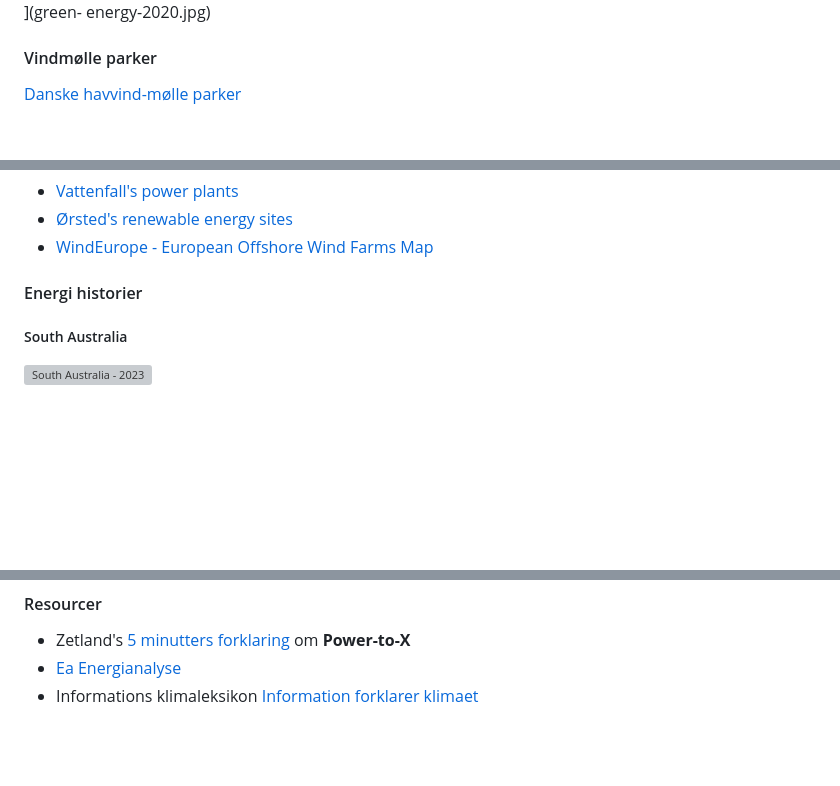
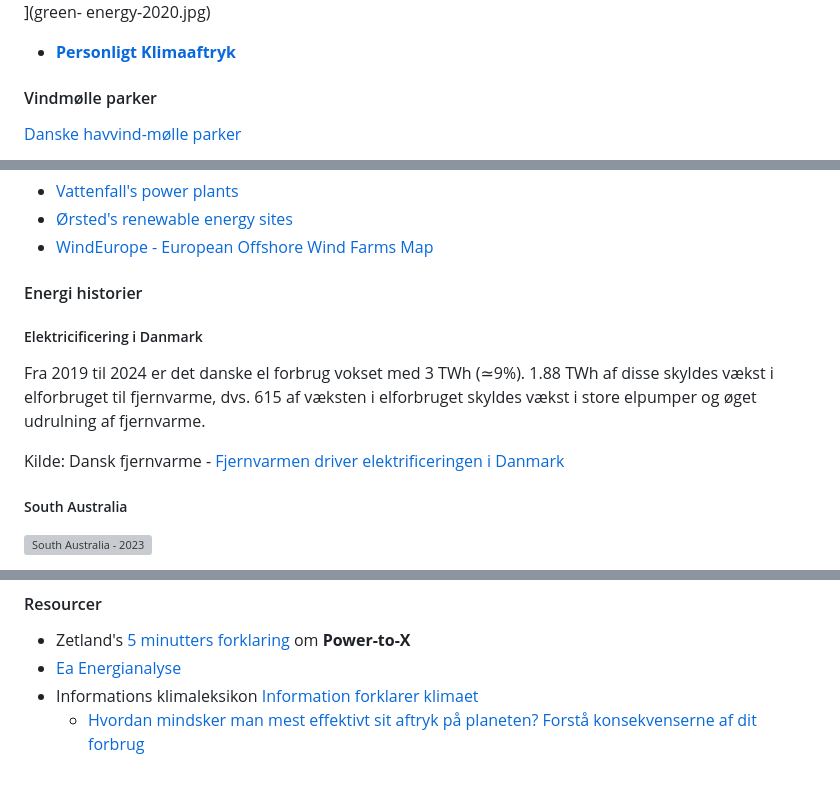
Before and after one commit to morten-andersen/book-notes, a Markdown page: green-energy/README.md, 3 parts joined by grey strips. GitHub-like rendering; blank space fills up the shorter version; grey boxes are pictures that could not be loaded.

Commit message:
klima noter

```diff
--- a/green-energy/README.md
+++ b/green-energy/README.md
@@ -4,6 +4,8 @@ En række noter baseret på artikler i Ingeniøren i løbet af 2020 om den grøn
 
 [![Klimamål 2030 - Grøn Omstilling](green-energy-2020.jpg "Klimamål 2030 - Grøn Omstilling")](green-
 energy-2020.jpg)
+
+* [**Personligt Klimaaftryk**](./personal)
 
 #### Vindmølle parker
 
@@ -16,6 +18,13 @@ energy-2020.jpg)
 * [WindEurope - European Offshore Wind Farms Map](https://windeurope.org/intelligence-platform/product/european-offshore-wind-farms-map-public/)
 
 #### Energi historier
+
+##### Elektricificering i Danmark
+
+Fra 2019 til 2024 er det danske el forbrug vokset med 3 TWh (≃9%). 1.88 TWh af disse skyldes vækst i elforbruget til fjernvarme, dvs. 615 af væksten i elforbruget skyldes vækst i store elpumper og øget udrulning af fjernvarme.
+
+Kilde: Dansk fjernvarme - [Fjernvarmen driver elektrificeringen i Danmark](https://via.ritzau.dk/pressemeddelelse/14667069/fjernvarmen-driver-elektrificeringen-i-danmark?publisherId=3320505&lang=da)
+
 
 ##### South Australia
 
@@ -68,3 +77,4 @@ Interessant LI post af [Danny Kusuma](https://www.linkedin.com/posts/danny-kusum
 * Zetland's [5 minutters forklaring](https://youtu.be/BUn00A3vgSQ) om **Power-to-X**
 * [Ea Energianalyse](https://www.ea-energianalyse.dk)
 * Informations klimaleksikon [Information forklarer klimaet](https://www.information.dk/serie/information-forklarer-klimaet)
+  * [Hvordan mindsker man mest effektivt sit aftryk på planeten? Forstå konsekvenserne af dit forbrug](https://www.information.dk/indland/2024/11/hvordan-mindsker-mest-effektivt-aftryk-paa-planeten-forstaa-konsekvenserne-dit-forbrug)
```
Also changed, not shown: green-energy/personal/README.md (added, +27 -0 lines).
